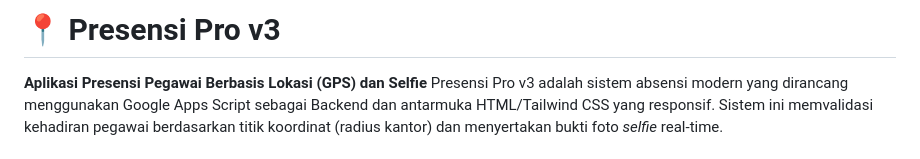
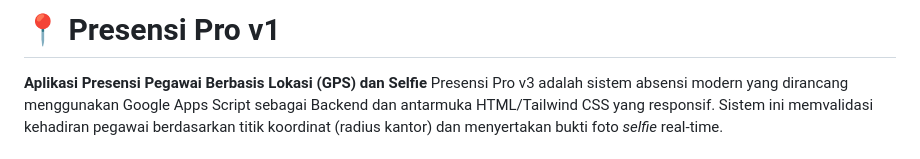
Before and after one commit to labkomputeruinssc-arch/Presensi-Pegawai, a Markdown page: README.md, the part around the change. GitHub-like rendering.

```diff
--- a/README.md
+++ b/README.md
@@ -1,4 +1,4 @@
-# 📍 Presensi Pro v3
+# 📍 Presensi Pro v1
 
 **Aplikasi Presensi Pegawai Berbasis Lokasi (GPS) dan Selfie**
 Presensi Pro v3 adalah sistem absensi modern yang dirancang menggunakan Google Apps Script sebagai Backend dan antarmuka HTML/Tailwind CSS yang responsif. Sistem ini memvalidasi kehadiran pegawai berdasarkan titik koordinat (radius kantor) dan menyertakan bukti foto *selfie* real-time.
```
